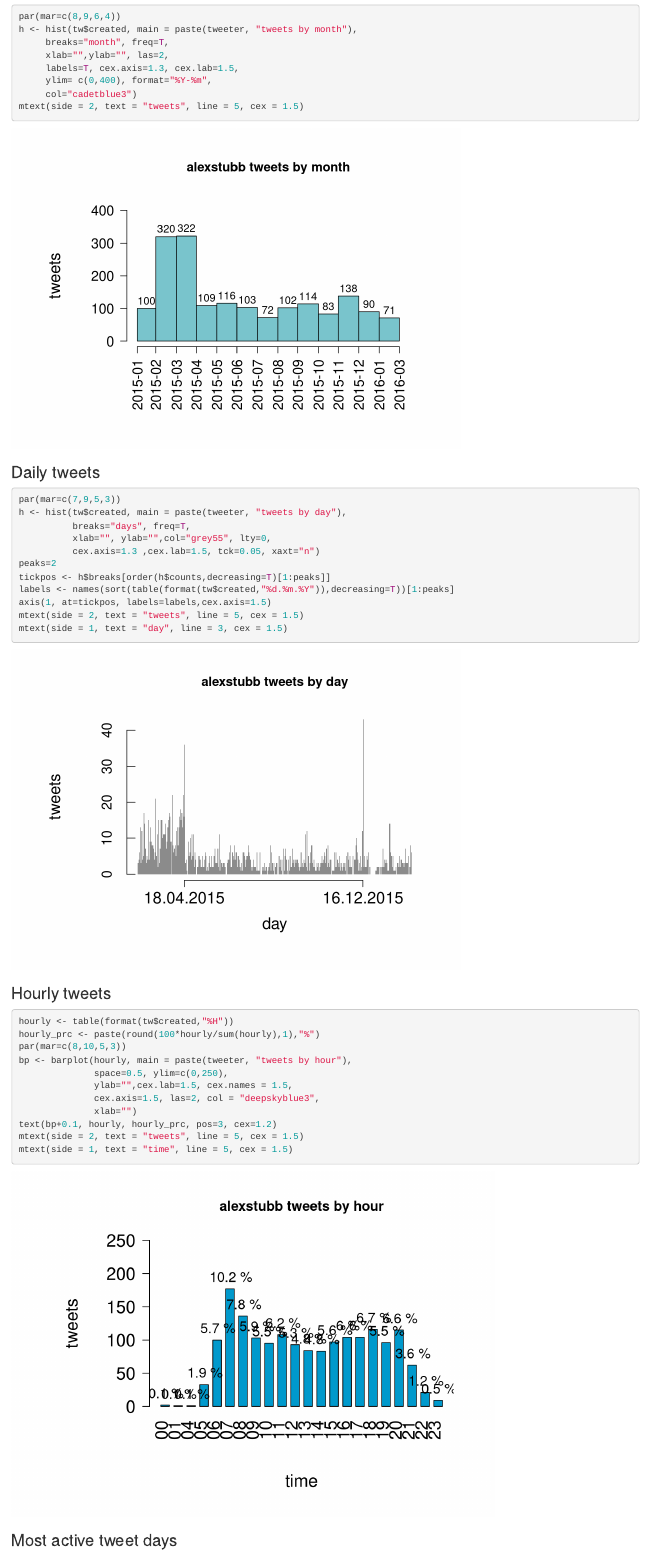
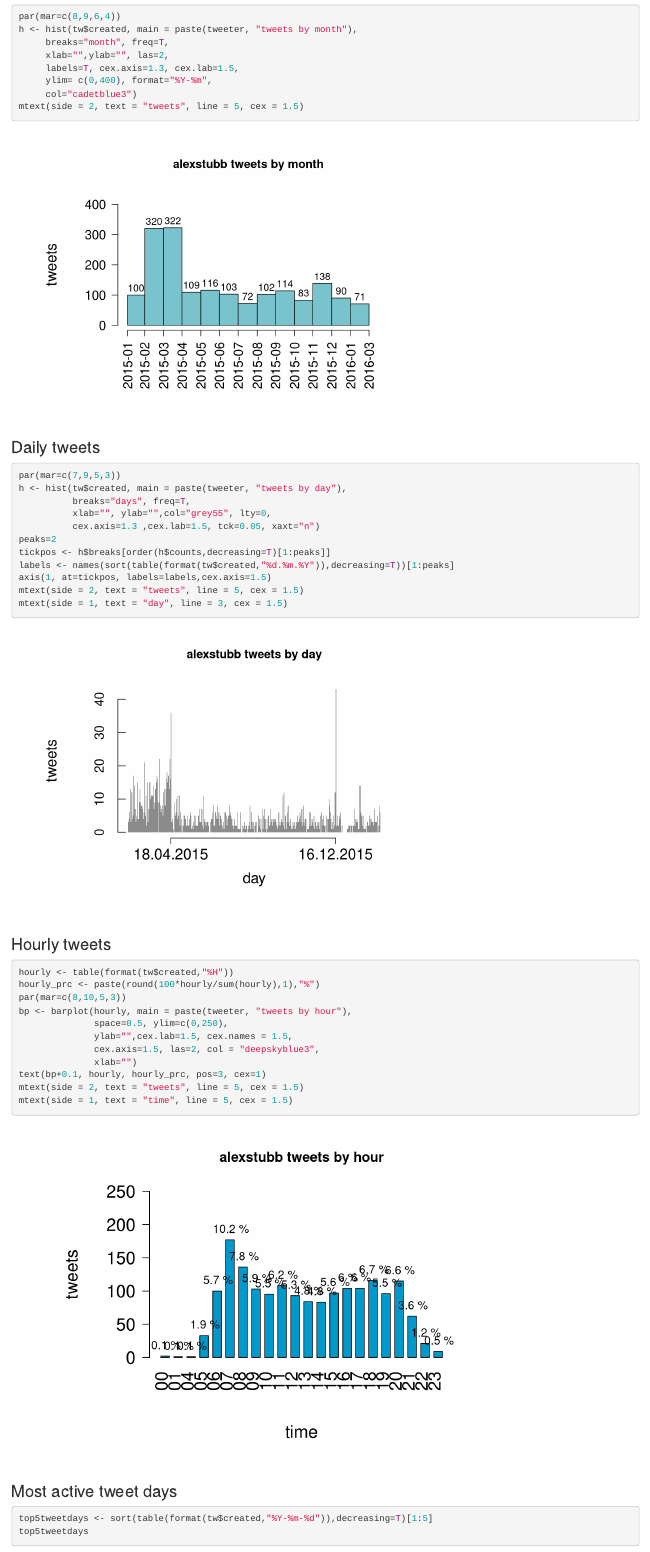
Before and after one commit to TuomoNieminen/StubbTweets, an R Markdown document (README.Rmd): the page in a window 1100 px wide, from 260 px down. Rendered offline with R 4.5, knitr and Pandoc, with nearby package versions.

Commit message:
update README

````diff
--- a/README.Rmd
+++ b/README.Rmd
@@ -1,7 +1,7 @@
 
 
 ```{r setup, include=FALSE}
-knitr::opts_chunk$set(echo = TRUE, out.width = "650px")
+knitr::opts_chunk$set(echo = TRUE, out.width = "600px")
 
 source("utility/functions.R")
 
@@ -72,7 +72,7 @@ bp <- barplot(hourly, main = paste(tweeter, "tweets by hour"),
               ylab="",cex.lab=1.5, cex.names = 1.5,
               cex.axis=1.5, las=2, col = "deepskyblue3",
               xlab="")
-text(bp+0.1, hourly, hourly_prc, pos=3, cex=1.2)
+text(bp+0.1, hourly, hourly_prc, pos=3, cex=1)
 mtext(side = 2, text = "tweets", line = 5, cex = 1.5)
 mtext(side = 1, text = "time", line = 5, cex = 1.5)
 ```
````
Also changed, not shown: README.md, figure/tweets_hour-1.png.
